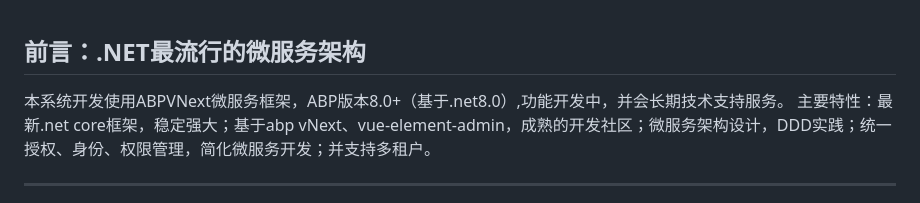
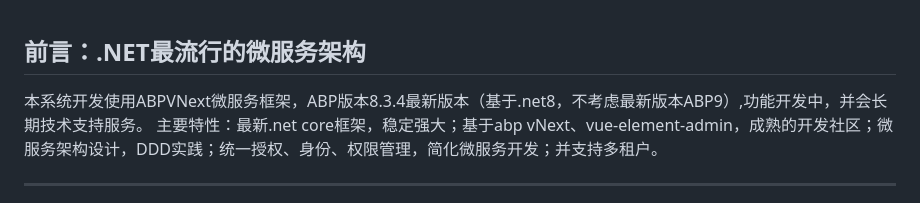
Before and after one commit to 44673626/ZGF-ABP-MicroService-WMS, a Markdown page: README.md, the part around the change. GitHub-like rendering.

```diff
--- a/README.md
+++ b/README.md
@@ -1,7 +1,7 @@
 
 
 ## 前言：.NET最流行的微服务架构
-本系统开发使用ABPVNext微服务框架，ABP版本8.0+（基于.net8.0）,功能开发中，并会长期技术支持服务。
+本系统开发使用ABPVNext微服务框架，ABP版本8.3.4最新版本（基于.net8，不考虑最新版本ABP9）,功能开发中，并会长期技术支持服务。
 主要特性：最新.net core框架，稳定强大；基于abp vNext、vue-element-admin，成熟的开发社区；微服务架构设计，DDD实践；统一授权、身份、权限管理，简化微服务开发；并支持多租户。
 
 ---
```
